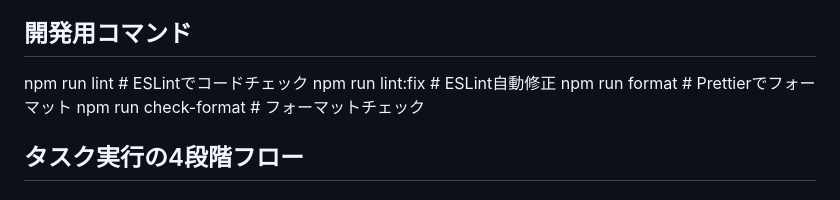
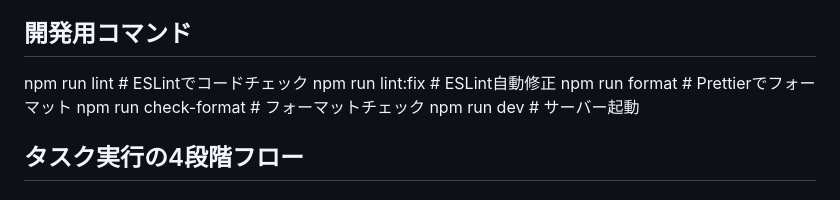
Before and after one commit to naoto714714/browser-games, a Markdown page: CLAUDE.md, the part around the change. Drawn GitHub-style.

Commit message:
docs: サーバー起動コマンド追加

```diff
--- a/CLAUDE.md
+++ b/CLAUDE.md
@@ -44,10 +44,11 @@
 3. **CDN利用**: 外部ライブラリはCDN参照を推奨
 
 ## 開発用コマンド
-npm run lint              # ESLintでコードチェック
+npm run lint               # ESLintでコードチェック
 npm run lint:fix           # ESLint自動修正
 npm run format             # Prettierでフォーマット
 npm run check-format       # フォーマットチェック
+npm run dev                # サーバー起動
 
 ## タスク実行の4段階フロー
 
```
